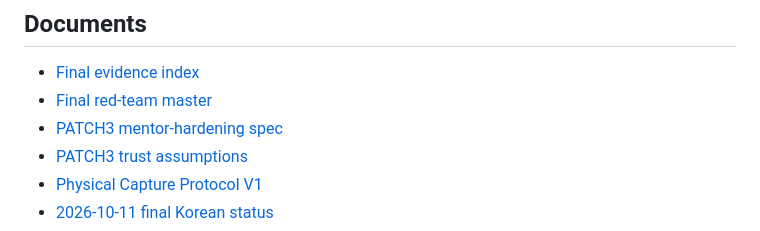
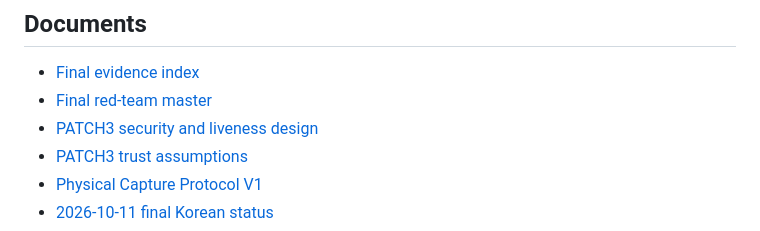
Before and after one commit to CHANGJAEHYUN-engineering/InspectEscrow, a Markdown page: README.md, the part around the change. Drawn GitHub-style.

Commit message:
docs: link technical security design instead of mentoring material

```diff
--- a/README.md
+++ b/README.md
@@ -99,7 +99,7 @@ It **does not** prove that a physical item is genuine, that Supplier and Buyer i
 
 - [Final evidence index](docs/FINAL_EVIDENCE_INDEX.md)
 - [Final red-team master](docs/FINAL_RED_TEAM_MASTER_20261023_KO.md)
-- [PATCH3 mentor-hardening spec](docs/PATCH3_MENTOR_HARDENING_SPEC_KO.md)
+- [PATCH3 security and liveness design](docs/PATCH3_SECURITY_AND_LIVENESS_KO.md)
 - [PATCH3 trust assumptions](docs/PATCH3_TRUST_ASSUMPTION_REGISTER_KO.md)
 - [Physical Capture Protocol V1](docs/PHYSICAL_CAPTURE_PROTOCOL_V1_KO.md)
 - [2026-10-11 final Korean status](docs/STATUS_20261011_KO.md)
```
